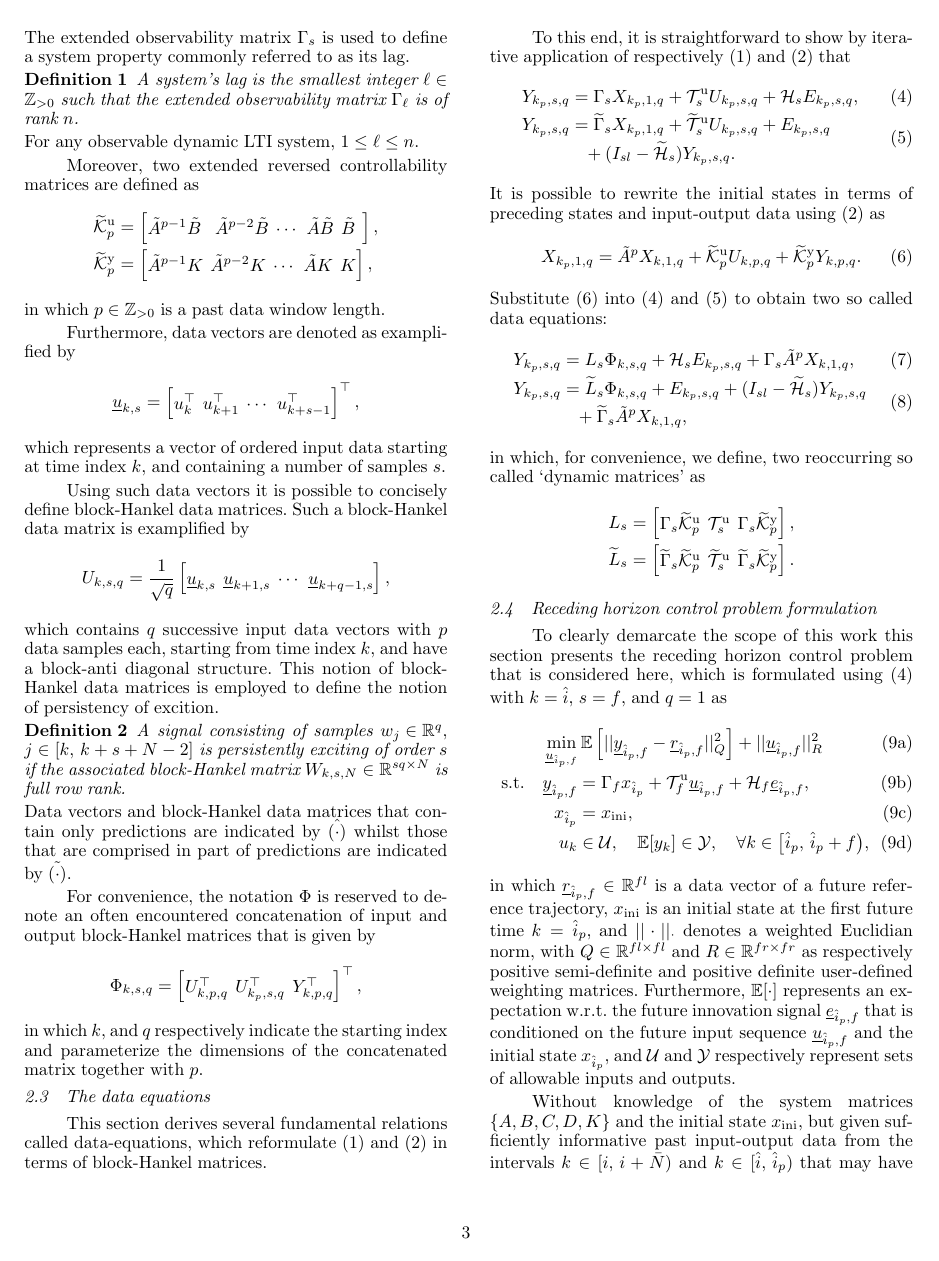
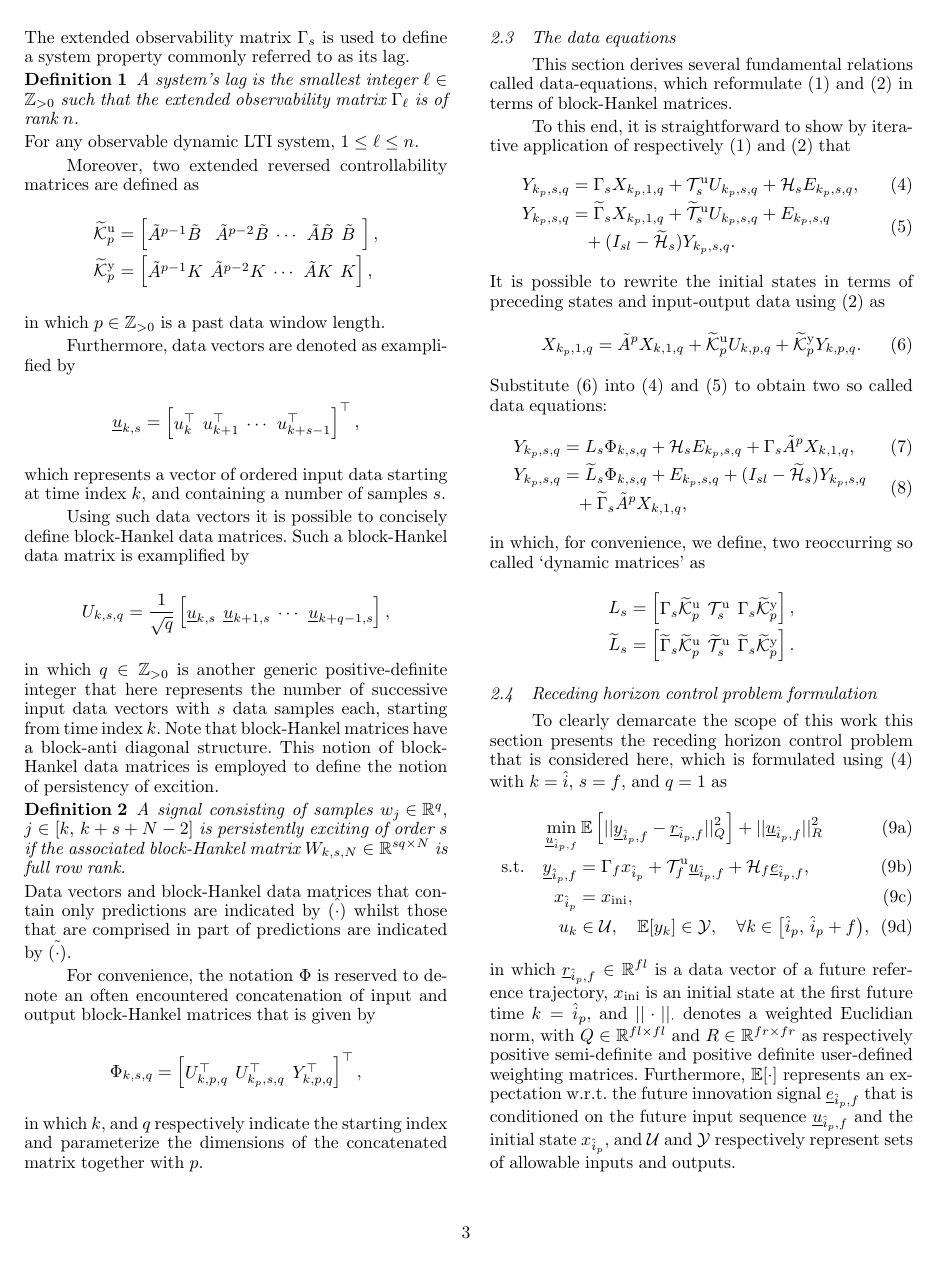
Before and after one commit to TUDelft-DataDrivenControl/Automatica2024_CL-DeePC, a LaTeX document (autosam.tex, which reads sections/2_prelim.tex): page 3 of 8. Compiled offline with pdfLaTeX.

Commit message:
Update on Overleaf.

```diff
--- a/sections/2_prelim.tex
+++ b/sections/2_prelim.tex
@@ -77,7 +77,7 @@ Using such data vectors it is possible to concisely define block-Hankel data mat
         \datavec{u}{k,s} & \datavec{u}{k+1,s} & \cdots & \datavec{u}{k+q-1,s}
     \end{bmatrix},
 \end{align*}
-which contains $q$ successive input data vectors with $p$ data samples each, starting from time index $k$, and have a block-anti diagonal structure. This notion of block-Hankel data matrices is employed to define the notion of persistency of excition.
+in which $q\in\mathbb{Z}_{>0}$ is another generic positive-definite integer that here represents the number of successive input data vectors with $s$ data samples each, starting from time index $k$. Note that block-Hankel matrices have a block-anti diagonal structure. This notion of block-Hankel data matrices is employed to define the notion of persistency of excition.
 \begin{defn}\label{def:PE}
     A signal consisting of samples ${w_j\in\mathbb{R}^q},$ $j\in[k,\,k+s+N-2]$ is persistently exciting of order $s$ if the associated block-Hankel matrix ${W_{k,s,N}\in\mathbb{R}^{sq \times N}}$ is full row rank.
 \end{defn}
```
